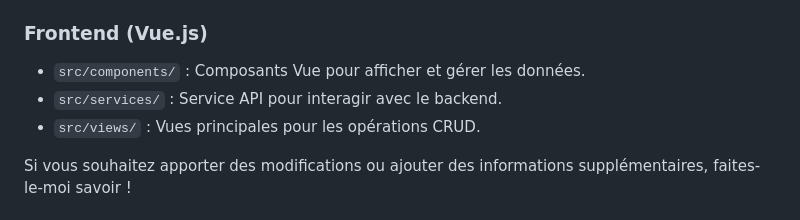
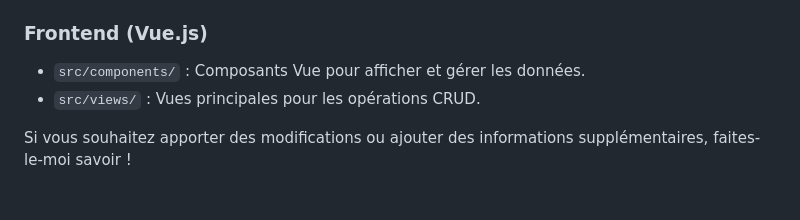
Before and after one commit to omartbou/BackOffice-Assurance, a Markdown page: README.md, the part around the change. Rendered like a GitHub page.

```diff
--- a/README.md
+++ b/README.md
@@ -110,7 +110,6 @@ Voici quelques endpoints clés de l'API :
 ### Frontend (Vue.js)
 
 - `src/components/` : Composants Vue pour afficher et gérer les données.
-- `src/services/` : Service API pour interagir avec le backend.
 - `src/views/` : Vues principales pour les opérations CRUD.
 
  Si vous souhaitez apporter des modifications ou ajouter des informations supplémentaires, faites-le-moi savoir !
```
